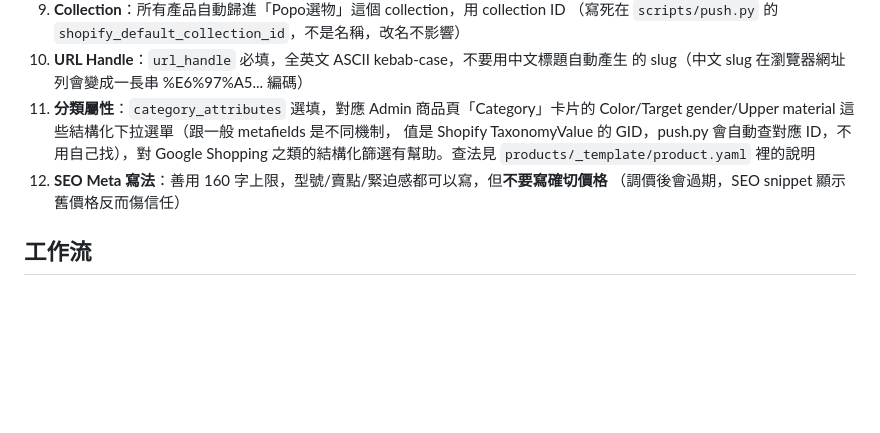
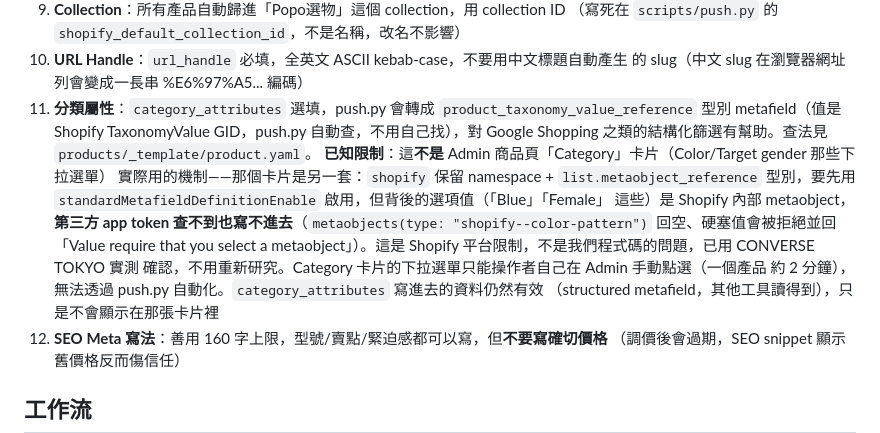
Before and after one commit to Phat-Po/Buzzbuzz-shopify-ops, a Markdown page: AGENTS.md, the part around the change. GitHub-like rendering; blank space fills up the shorter version.

```diff
--- a/AGENTS.md
+++ b/AGENTS.md
@@ -53,10 +53,18 @@ Shopify 2026 年 6 月推出 agentic commerce：產品會自動同步到 ChatGPT
    （寫死在 `scripts/push.py` 的 `shopify_default_collection_id`，不是名稱，改名不影響）
 10. **URL Handle**：`url_handle` 必填，全英文 ASCII kebab-case，不要用中文標題自動產生
     的 slug（中文 slug 在瀏覽器網址列會變成一長串 %E6%97%A5... 編碼）
-11. **分類屬性**：`category_attributes` 選填，對應 Admin 商品頁「Category」卡片的
-    Color/Target gender/Upper material 這些結構化下拉選單（跟一般 metafields 是不同機制，
-    值是 Shopify TaxonomyValue 的 GID，push.py 會自動查對應 ID，不用自己找），對 Google
-    Shopping 之類的結構化篩選有幫助。查法見 `products/_template/product.yaml` 裡的說明
+11. **分類屬性**：`category_attributes` 選填，push.py 會轉成 `product_taxonomy_value_reference`
+    型別 metafield（值是 Shopify TaxonomyValue GID，push.py 自動查，不用自己找），對
+    Google Shopping 之類的結構化篩選有幫助。查法見 `products/_template/product.yaml`。
+    **已知限制**：這**不是** Admin 商品頁「Category」卡片（Color/Target gender 那些下拉選單）
+    實際用的機制——那個卡片是另一套：`shopify` 保留 namespace + `list.metaobject_reference`
+    型別，要先用 `standardMetafieldDefinitionEnable` 啟用，但背後的選項值（「Blue」「Female」
+    這些）是 Shopify 內部 metaobject，**第三方 app token 查不到也寫不進去**（`metaobjects(type:
+    "shopify--color-pattern")` 回空、硬塞值會被拒絕並回「Value require that you select a
+    metaobject」）。這是 Shopify 平台限制，不是我們程式碼的問題，已用 CONVERSE TOKYO 實測
+    確認，不用重新研究。Category 卡片的下拉選單只能操作者自己在 Admin 手動點選（一個產品
+    約 2 分鐘），無法透過 push.py 自動化。`category_attributes` 寫進去的資料仍然有效
+    （structured metafield，其他工具讀得到），只是不會顯示在那張卡片裡
 12. **SEO Meta 寫法**：善用 160 字上限，型號/賣點/緊迫感都可以寫，但**不要寫確切價格**
     （調價後會過期，SEO snippet 顯示舊價格反而傷信任）
 
```
Also changed, not shown: STATUS.md (+32 -0 lines).
